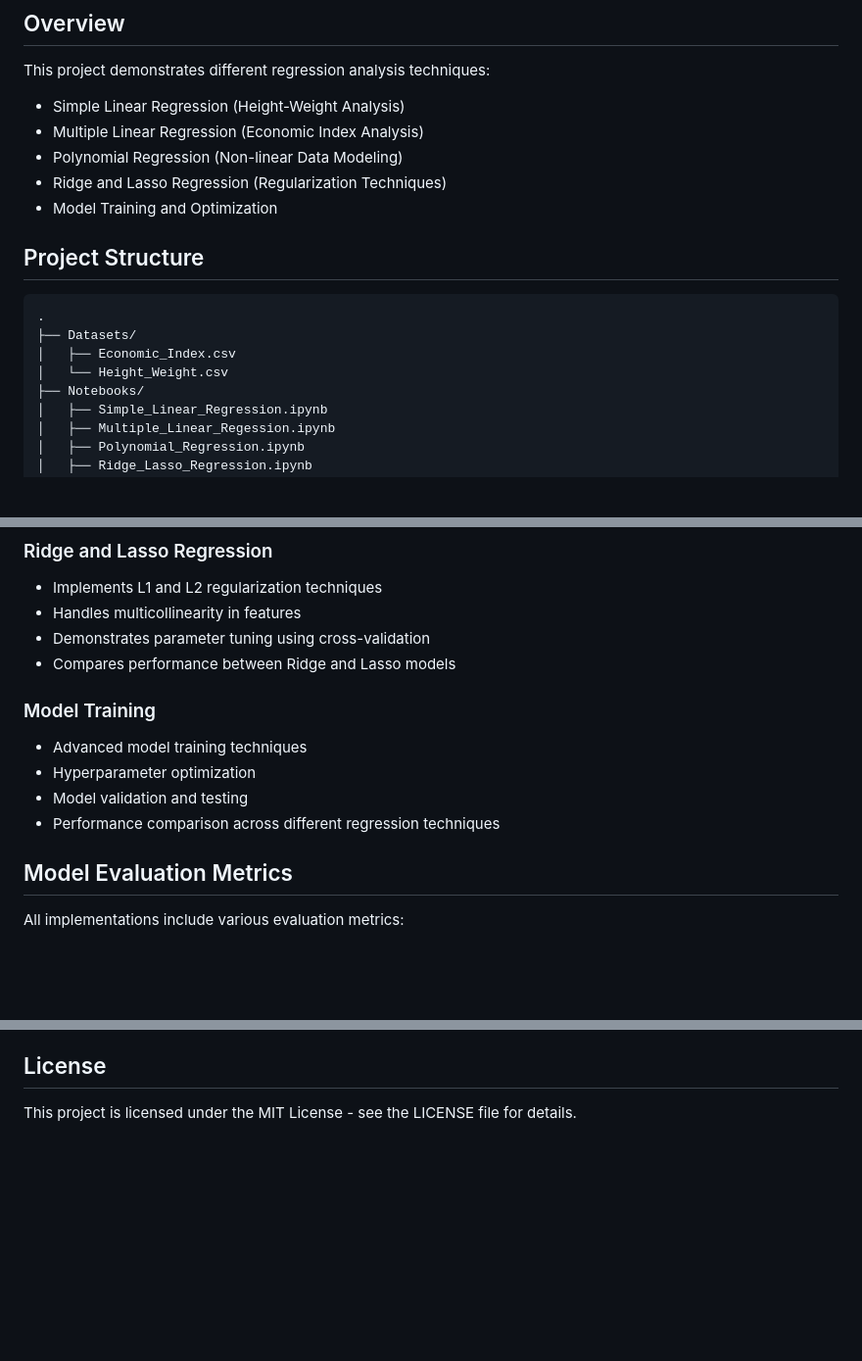
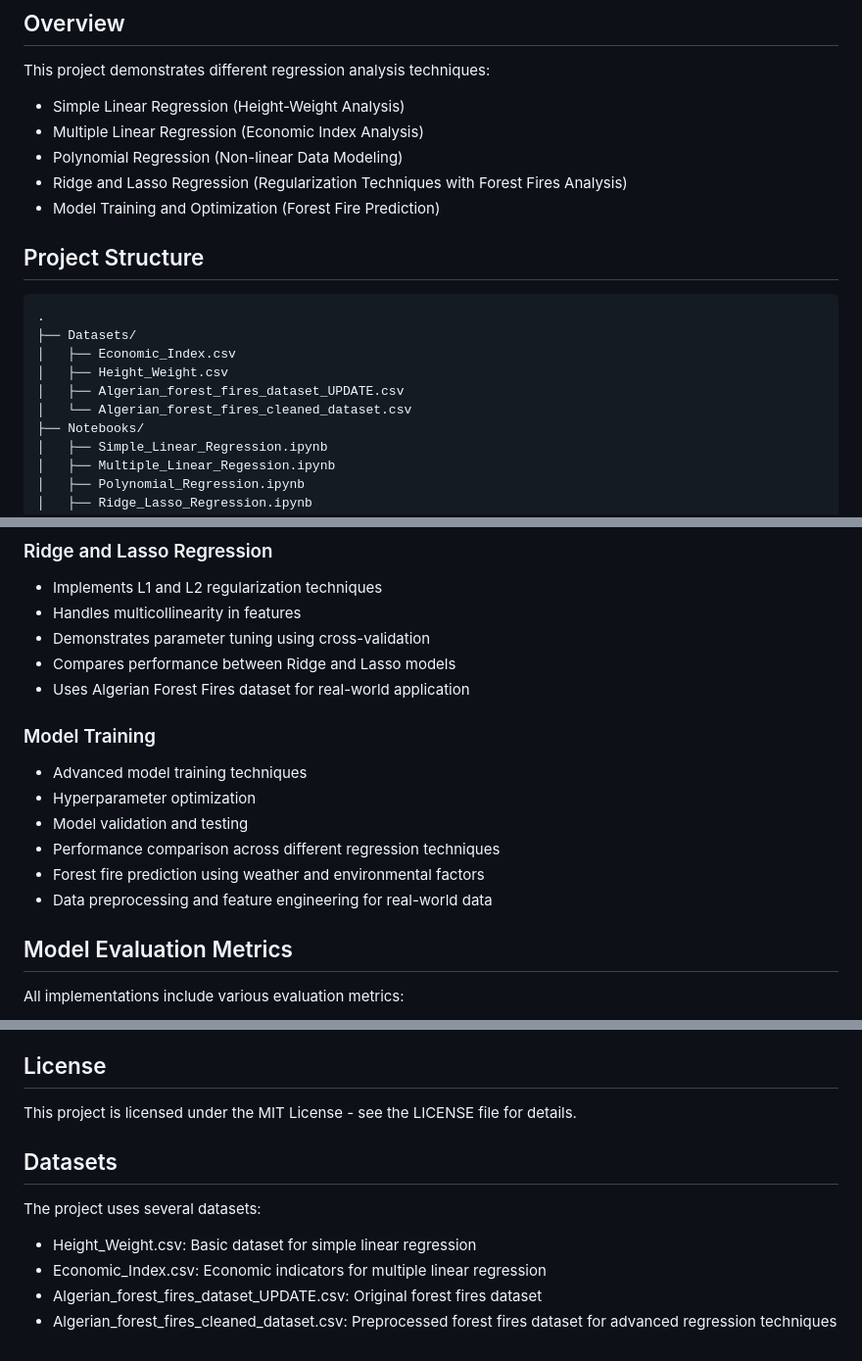
Before and after one commit to Abhinavexists/Regression, a Markdown page: Readme.md, 3 parts joined by grey strips. Shown at 98% size. Drawn GitHub-style; blank space fills up the shorter version.

```diff
--- a/Readme.md
+++ b/Readme.md
@@ -8,8 +8,8 @@ This project demonstrates different regression analysis techniques:
 - Simple Linear Regression (Height-Weight Analysis)
 - Multiple Linear Regression (Economic Index Analysis)
 - Polynomial Regression (Non-linear Data Modeling)
-- Ridge and Lasso Regression (Regularization Techniques)
-- Model Training and Optimization
+- Ridge and Lasso Regression (Regularization Techniques with Forest Fires Analysis)
+- Model Training and Optimization (Forest Fire Prediction)
 
 ## Project Structure
 
@@ -17,7 +17,9 @@ This project demonstrates different regression analysis techniques:
 .
 ├── Datasets/
 │   ├── Economic_Index.csv
-│   └── Height_Weight.csv
+│   ├── Height_Weight.csv
+│   ├── Algerian_forest_fires_dataset_UPDATE.csv
+│   └── Algerian_forest_fires_cleaned_dataset.csv
 ├── Notebooks/
 │   ├── Simple_Linear_Regression.ipynb
 │   ├── Multiple_Linear_Regession.ipynb
@@ -81,12 +83,15 @@ pip install -r requirements.txt
 - Handles multicollinearity in features
 - Demonstrates parameter tuning using cross-validation
 - Compares performance between Ridge and Lasso models
+- Uses Algerian Forest Fires dataset for real-world application
 
 ### Model Training
 - Advanced model training techniques
 - Hyperparameter optimization
 - Model validation and testing
 - Performance comparison across different regression techniques
+- Forest fire prediction using weather and environmental factors
+- Data preprocessing and feature engineering for real-world data
 
 ## Model Evaluation Metrics
 
@@ -120,3 +125,11 @@ Each notebook includes detailed visualizations:
 ## License
 
 This project is licensed under the MIT License - see the LICENSE file for details.
+
+## Datasets
+
+The project uses several datasets:
+- Height_Weight.csv: Basic dataset for simple linear regression
+- Economic_Index.csv: Economic indicators for multiple linear regression
+- Algerian_forest_fires_dataset_UPDATE.csv: Original forest fires dataset
+- Algerian_forest_fires_cleaned_dataset.csv: Preprocessed forest fires dataset for advanced regression techniques
```
